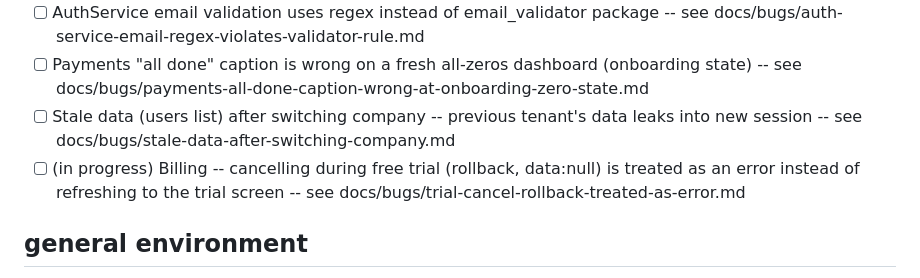
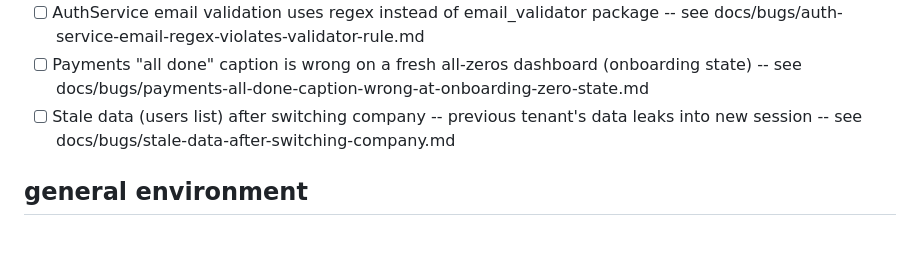
Before and after one commit to ereztabit/XpenseDesk_Flutter, a Markdown page: docs/current-work.md, the part around the change. Rendered like a GitHub page; blank space fills up the shorter version.

Commit message:
docs(bugs): close trial-cancel rollback bug (fixed in v1.10)
Mark the trial-cancel-rollback bug done with a Resolution section, move it to
docs/bugs/completed/, and remove its line from the current-work pending list.
Fix shipped in v1.10 (e2110ff).

Co-Authored-By: Claude Opus 4.8 <noreply@anthropic.com>

```diff
--- a/docs/current-work.md
+++ b/docs/current-work.md
@@ -24,7 +24,6 @@ The Expense Sheets transformation (stories 01–03) shipped; its record lives in
 - [ ] AuthService email validation uses regex instead of email_validator package -- see docs/bugs/auth-service-email-regex-violates-validator-rule.md
 - [ ] Payments "all done" caption is wrong on a fresh all-zeros dashboard (onboarding state) -- see docs/bugs/payments-all-done-caption-wrong-at-onboarding-zero-state.md
 - [ ] Stale data (users list) after switching company -- previous tenant's data leaks into new session -- see docs/bugs/stale-data-after-switching-company.md
-- [ ] (in progress) Billing -- cancelling during free trial (rollback, data:null) is treated as an error instead of refreshing to the trial screen -- see docs/bugs/trial-cancel-rollback-treated-as-error.md
 
 ## general environment
 
```
Also changed, not shown: 2 other files.
